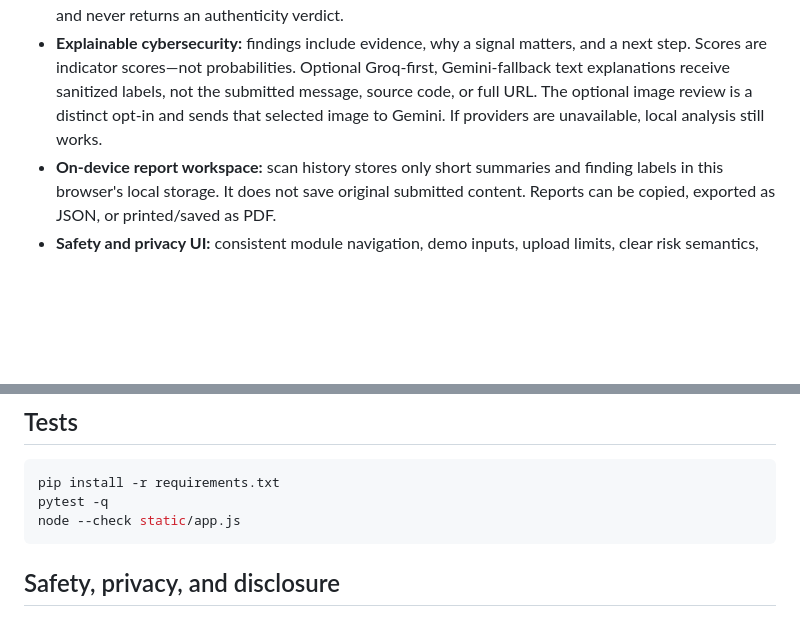
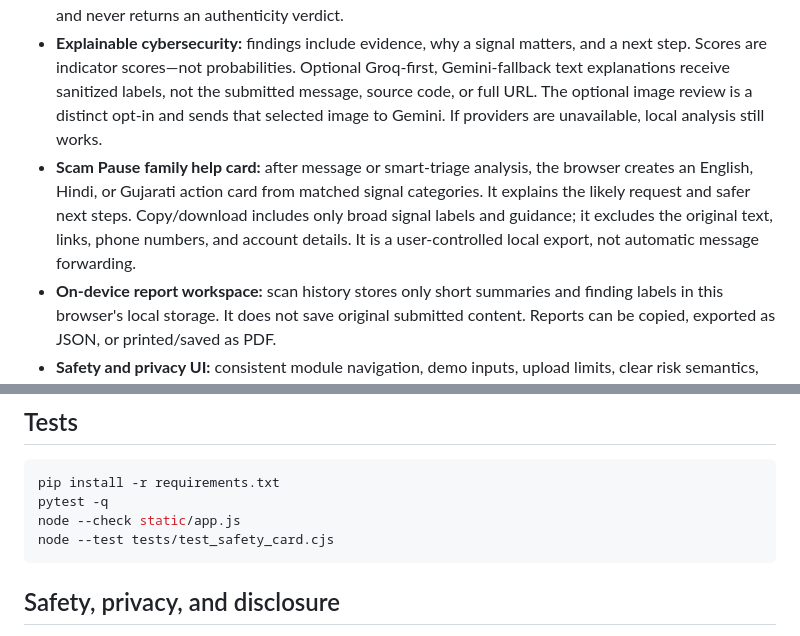
Before and after one commit to manthankro/CyberGuard-Hub, a Markdown page: README.md, 2 parts joined by grey strips. Rendered like a GitHub page; blank space fills up the shorter version.

Commit message:
Add multilingual Scam Pause family safety card

````diff
--- a/README.md
+++ b/README.md
@@ -14,6 +14,7 @@
 - **Code auditor (Module 4):** checks selected patterns for SQL/shell injection, hard-coded credentials, unsafe deserialization, dynamic code execution, XSS sinks, disabled TLS verification, and Solidity anti-patterns. Findings include rule IDs, line numbers, evidence, impact, and fixes. It is not a full parser.
 - **Media verification (Module 3):** inspects supported image signatures, MIME/extension mismatches, dimensions, metadata presence, and a SHA-256 file fingerprint. Damaged or unsupported image bytes return an explicit finding instead of a server parsing error. Audio/video uploads are hashed and sized but not parsed for authenticity. Optionally, after a separate unchecked consent box, a supported image can be sent to Gemini for visible inconsistency observations. This is not a forensic deepfake detector and never returns an authenticity verdict.
 - **Explainable cybersecurity:** findings include evidence, why a signal matters, and a next step. Scores are indicator scores—not probabilities. Optional Groq-first, Gemini-fallback text explanations receive sanitized labels, not the submitted message, source code, or full URL. The optional image review is a distinct opt-in and sends that selected image to Gemini. If providers are unavailable, local analysis still works.
+- **Scam Pause family help card:** after message or smart-triage analysis, the browser creates an English, Hindi, or Gujarati action card from matched signal categories. It explains the likely request and safer next steps. Copy/download includes only broad signal labels and guidance; it excludes the original text, links, phone numbers, and account details. It is a user-controlled local export, not automatic message forwarding.
 - **On-device report workspace:** scan history stores only short summaries and finding labels in this browser's local storage. It does not save original submitted content. Reports can be copied, exported as JSON, or printed/saved as PDF.
 - **Safety and privacy UI:** consistent module navigation, demo inputs, upload limits, clear risk semantics, and a privacy explainer.
 
@@ -78,6 +79,7 @@ The container binds to Render's `PORT`; `/health` is configured as the service h
 pip install -r requirements.txt
 pytest -q
 node --check static/app.js
+node --test tests/test_safety_card.cjs
 ```
 
 ## Safety, privacy, and disclosure
````
